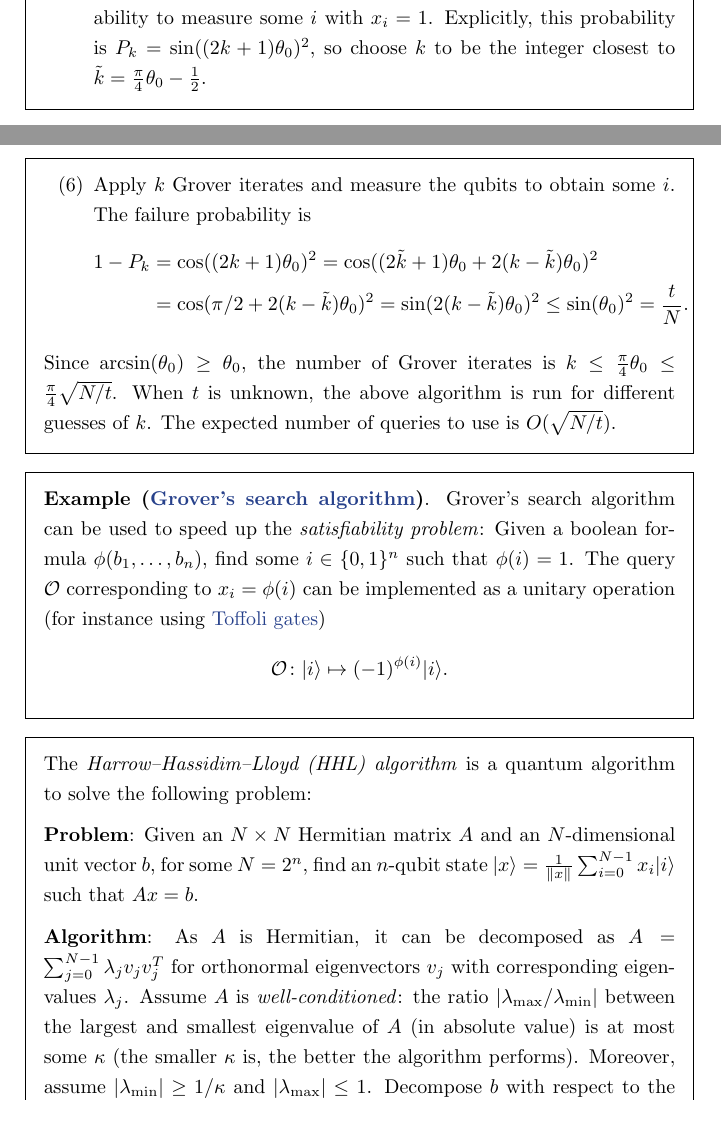
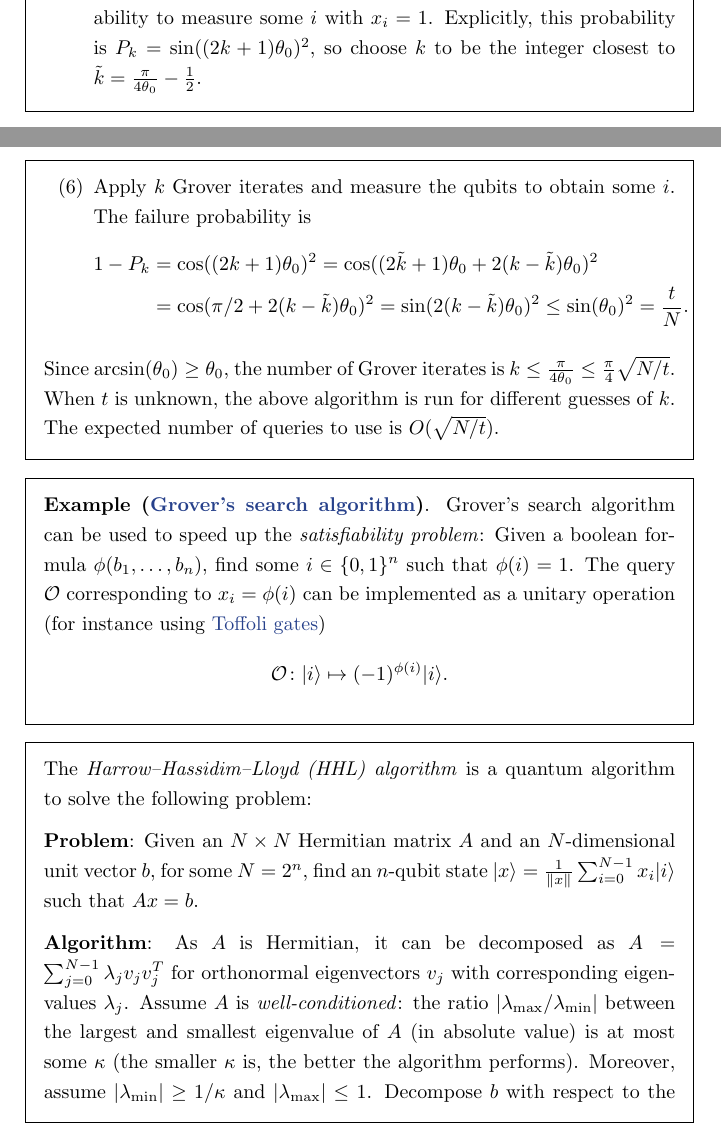
Before and after one commit to jessetvogel/quantum-glossary, a LaTeX thesis (tex/main.tex, which reads tex/Quantum Computing/algorithms.tex): two parts of pages 22 and 23 of 42, joined at a grey line, cut so that both start at the same text. Compiled offline with pdfLaTeX.

Commit message:
fix topic: Grover search algorithm

```diff
--- a/tex/Quantum Computing/algorithms.tex
+++ b/tex/Quantum Computing/algorithms.tex
@@ -104,7 +104,7 @@
         \item Observe that the Grover iterate $\mathcal{G}$ is the composite of $\mathcal{O}$ and $H^{\otimes n} R H^{\otimes n} = 2 \ket{U} \bra{U} - I$. In the $2$-dimensional plane spanned by $\ket{G}$ and $\ket{B}$, this corresponds to a reflection through $\ket{B}$ followed by a reflection through $\ket{U}$. Therefore,
         \[ \mathcal{G}^k \ket{U} = \sin(\theta_k) \ket{G} + \cos(\theta_k) \ket{B} \quad \textup{ with } \theta_k = (2k + 1) \theta_0 \]
         for any $k \ge 0$.
-        \item Choose $k$ such that applying $k$ Grover iterates maximizes the probability to measure some $i$ with $x_i = 1$. Explicitly, this probability is $P_k = \sin((2k + 1) \theta_0)^2$, so choose $k$ to be the integer closest to $\tilde{k} = \tfrac{\pi}{4} \theta_0 - \tfrac{1}{2}$.
+        \item Choose $k$ such that applying $k$ Grover iterates maximizes the probability to measure some $i$ with $x_i = 1$. Explicitly, this probability is $P_k = \sin((2k + 1) \theta_0)^2$, so choose $k$ to be the integer closest to $\tilde{k} = \tfrac{\pi}{4 \theta_0} - \tfrac{1}{2}$.
         \item Apply $k$ Grover iterates and measure the qubits to obtain some $i$. The failure probability is
         \[ \begin{aligned}
             1 - P_k
@@ -112,7 +112,7 @@
                 &= \cos(\pi/2 + 2 (k - \tilde{k}) \theta_0)^2 = \sin(2(k - \tilde{k}) \theta_0)^2 \le \sin(\theta_0)^2 = \frac{t}{N} .
         \end{aligned} \]
     \end{enumerate}
-    Since $\arcsin(\theta_0) \ge \theta_0$, the number of Grover iterates is $k \le \tfrac{\pi}{4} \theta_0 \le \tfrac{\pi}{4} \sqrt{N/t}$. When $t$ is unknown, the above algorithm is run for different guesses of $k$. The expected number of queries to use is $O(\sqrt{N / t})$.
+    Since $\arcsin(\theta_0) \ge \theta_0$, the number of Grover iterates is $k \le \tfrac{\pi}{4 \theta_0} \le \tfrac{\pi}{4} \sqrt{N/t}$. When $t$ is unknown, the above algorithm is run for different guesses of $k$. The expected number of queries to use is $O(\sqrt{N / t})$.
 \end{topic}
 
 \begin{example}{grover-search-algorithm}
```
